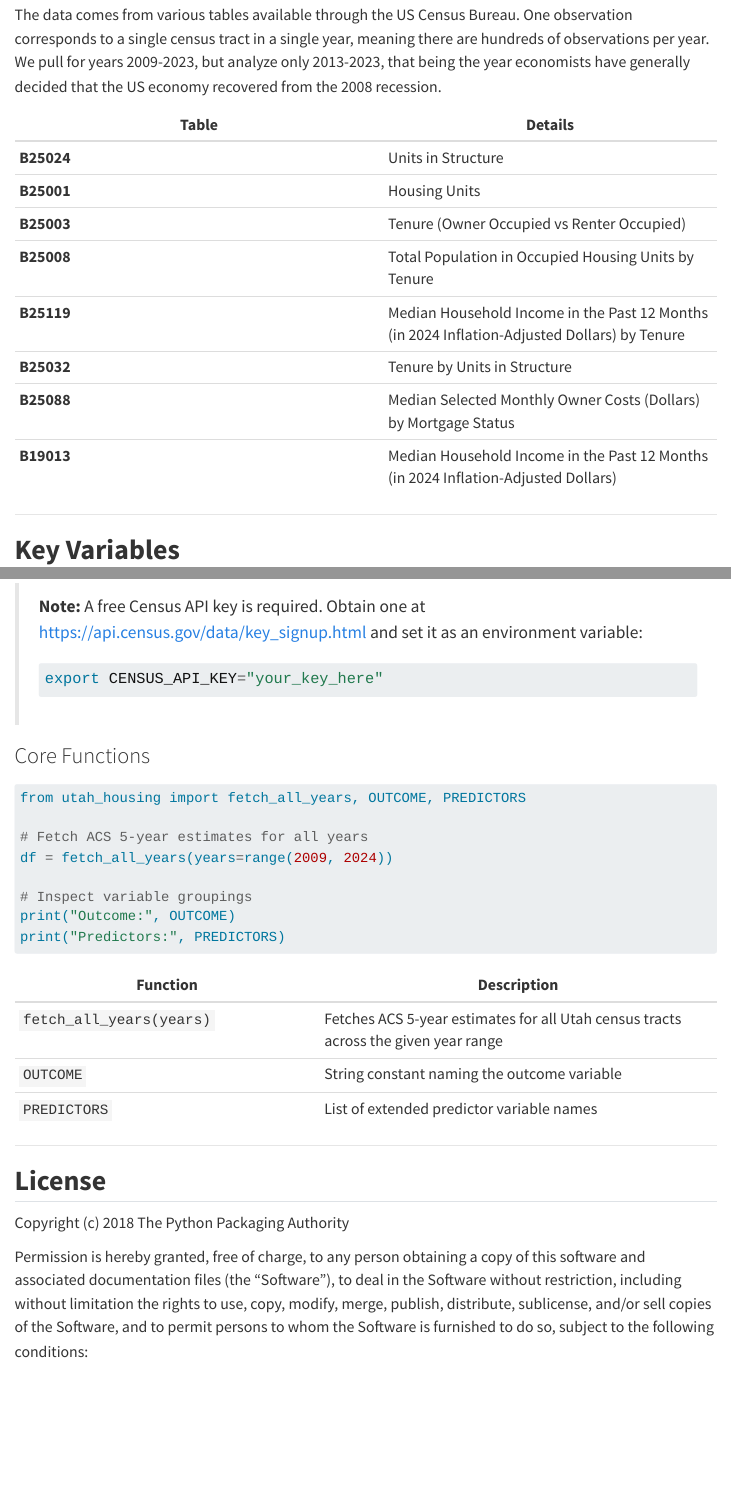
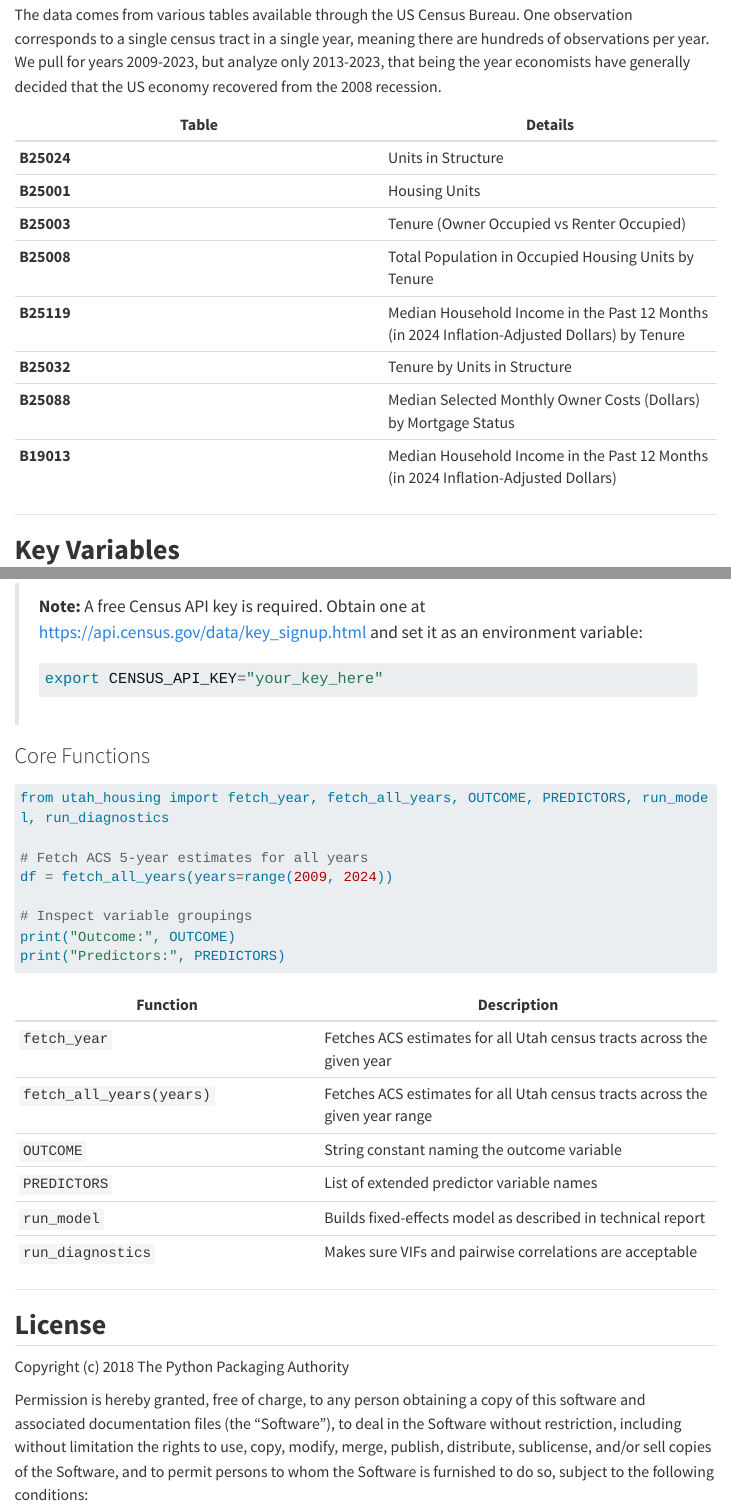
Before and after one commit to Congerm/Utah_Housing_Project, a Quarto document (Documentation.qmd): the page in a window 1100 px wide, from 300 px down, and a second part further down, joined at a grey line. Rendered offline with R 4.5, knitr and Pandoc in place of Quarto, with nearby package versions; menus at the side of the page are left out; long lines of code are wrapped.

Commit message:
fixed some documentation stuff, realized we need to combine repos, initial push before doing that

````diff
--- a/Documentation.qmd
+++ b/Documentation.qmd
@@ -74,7 +74,7 @@ pip install utah-housing
 ```{python}
 #| eval: false
 
-from utah_housing import fetch_all_years, OUTCOME, PREDICTORS
+from utah_housing import fetch_year, fetch_all_years, OUTCOME, PREDICTORS, run_model, run_diagnostics
 
 # Fetch ACS 5-year estimates for all years
 df = fetch_all_years(years=range(2009, 2024))
@@ -86,9 +86,12 @@ print("Predictors:", PREDICTORS)
 
 | Function | Description |
 |----------|-------------|
-| `fetch_all_years(years)` | Fetches ACS 5-year estimates for all Utah census tracts across the given year range |
+| `fetch_year` | Fetches ACS estimates for all Utah census tracts across the given year |
+| `fetch_all_years(years)` | Fetches ACS estimates for all Utah census tracts across the given year range |
 | `OUTCOME` | String constant naming the outcome variable |
 | `PREDICTORS` | List of extended predictor variable names |
+| `run_model` | Builds fixed-effects model as described in technical report |
+| `run_diagnostics` | Makes sure VIFs and pairwise correlations are acceptable |
 
 ---
 
````
Also changed, not shown: TechnicalReport.qmd (+3 -0 lines), index.qmd (+2 -0 lines), README.md, 1 other file.
